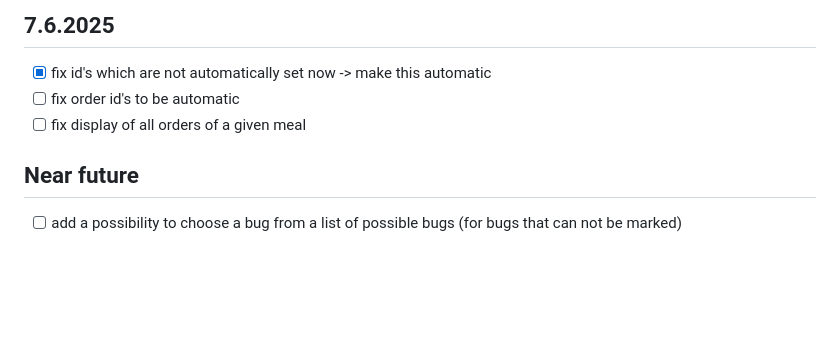
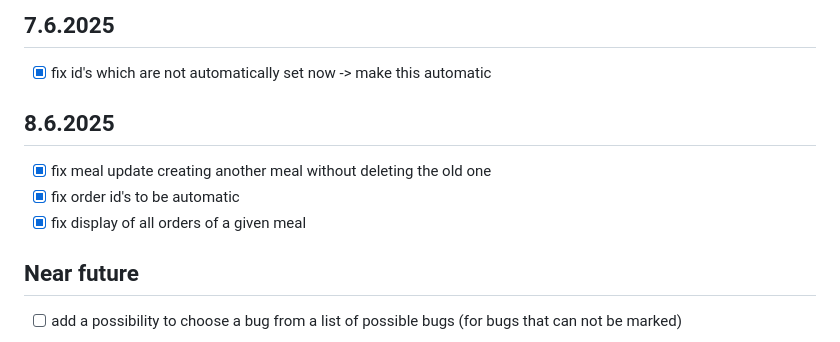
Before and after one commit to hartmaj2/rp-hartman, a Markdown page: todos.md, the part around the change. Drawn GitHub-style; blank space fills up the shorter version.

Commit message:
Update todos

```diff
--- a/todos.md
+++ b/todos.md
@@ -123,8 +123,12 @@
 ## 7.6.2025
 
 - [x] fix id's which are not automatically set now -> make this automatic
-- [ ] fix order id's to be automatic
-- [ ] fix display of all orders of a given meal
+
+## 8.6.2025
+
+- [x] fix meal update creating another meal without deleting the old one
+- [x] fix order id's to be automatic
+- [x] fix display of all orders of a given meal
 
 ## Near future
 
```
